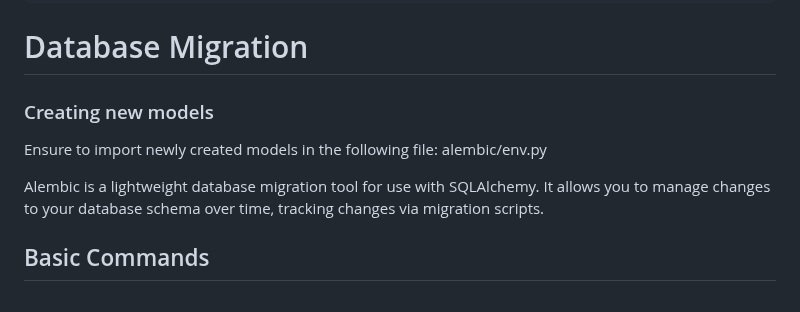
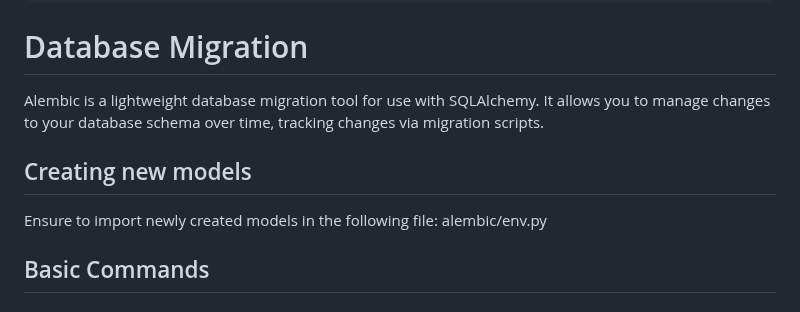
Before and after one commit to jst-seminar-rostlab-tum/eutop-mediamind, a Markdown page: backend/README.md, the part around the change. Rendered like a GitHub page.

Commit message:
Update backend/README.md
Co-authored-by: Ricardo <56354335+ricayanzon@users.noreply.github.com>

```diff
--- a/backend/README.md
+++ b/backend/README.md
@@ -129,12 +129,11 @@ Decrypted secret: password123
 
 # Database Migration
 
-### Creating new models
+Alembic is a lightweight database migration tool for use with SQLAlchemy. It allows you to manage changes to your database schema over time, tracking changes via migration scripts.
+
+## Creating new models
 
 Ensure to import newly created models in the following file: alembic/env.py
-
-Alembic is a lightweight database migration tool for use with SQLAlchemy. It allows you to manage changes to your database schema over time, tracking changes via migration scripts.
-
 ## Basic Commands
 
 ### Create a new migration script
```
